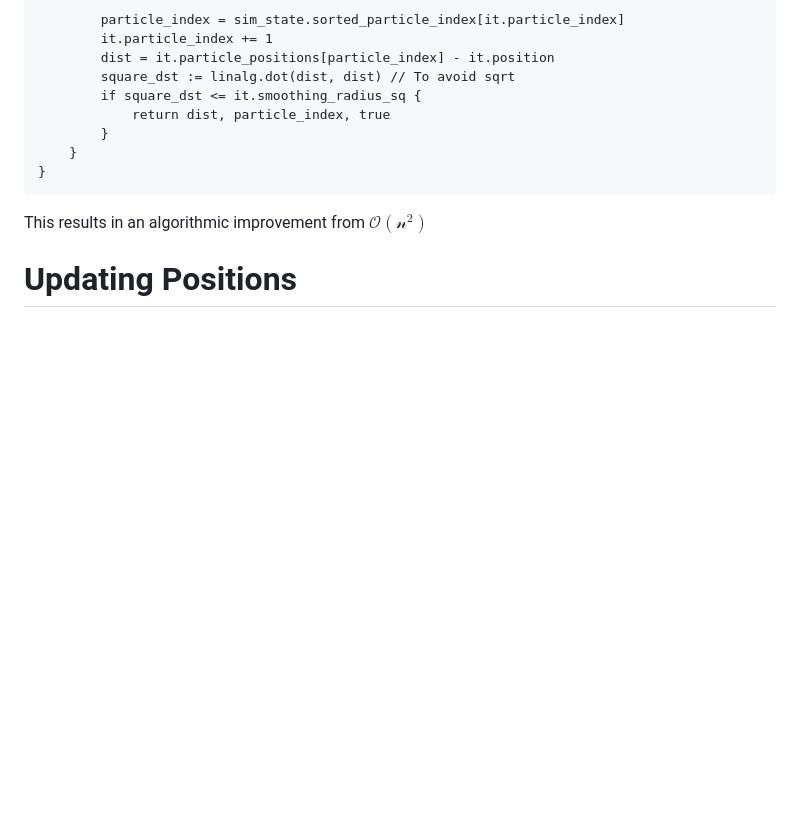
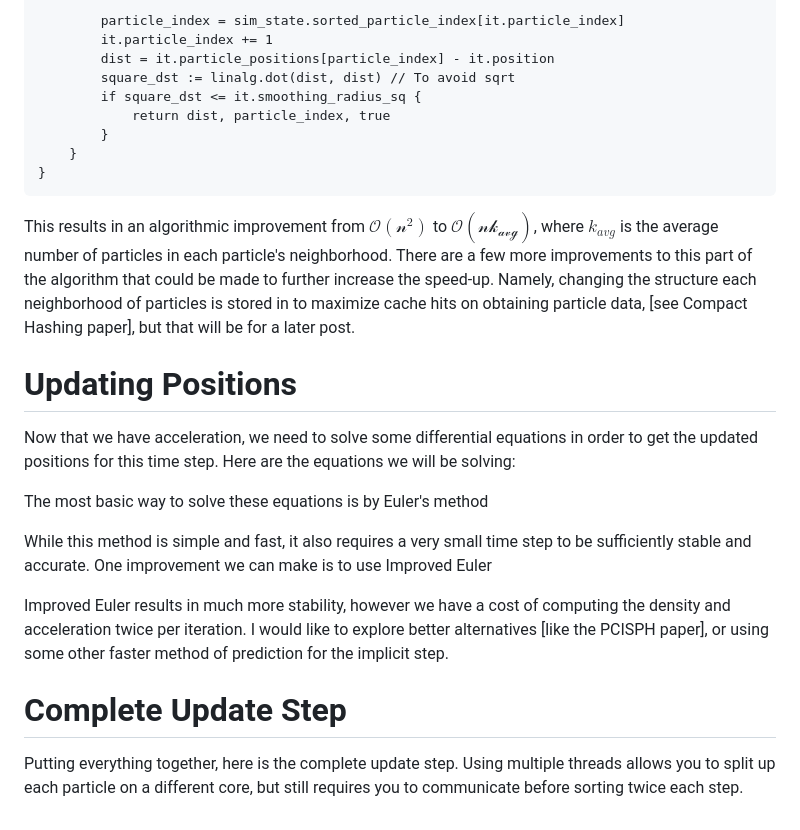
Before and after one commit to tymorrill17/tymorrill17.github.io, a Markdown page: content/articles/fluid_simulator.md, the part around the change. Rendered like a GitHub page; blank space fills up the shorter version.

Commit message:
article progress

````diff
--- a/content/articles/fluid_simulator.md
+++ b/content/articles/fluid_simulator.md
@@ -205,9 +205,28 @@ neighborhood_iterator_next :: proc(it: ^NeighborhoodIterator) ->
 }
 ```
 
-This results in an algorithmic improvement from $\mathcal{O(n^2)}$
+This results in an algorithmic improvement from $\mathcal{O(n^2)}$ to $\mathcal{O(nk_{avg})}$, where $k_{avg}$ is the average number of particles
+in each particle's neighborhood. There are a few more improvements to this part of the algorithm that could be made to further increase the speed-up.
+Namely, changing the structure each neighborhood of particles is stored in to maximize cache hits on obtaining particle data, [see Compact Hashing
+paper], but that will be for a later post.
 
 # Updating Positions
+
+Now that we have acceleration, we need to solve some differential equations in order to get the updated positions for this time step. Here are the
+equations we will be solving:
+
+The most basic way to solve these equations is by Euler's method
+
+While this method is simple and fast, it also requires a very small time step to be sufficiently stable and accurate. One improvement we can make is
+to use Improved Euler
+
+Improved Euler results in much more stability, however we have a cost of computing the density and acceleration twice per iteration. I would like to
+explore better alternatives [like the PCISPH paper], or using some other faster method of prediction for the implicit step.
+
+# Complete Update Step
+
+Putting everything together, here is the complete update step. Using multiple threads allows you to split up each particle on a different core,
+but still requires you to communicate before sorting twice each step.
 
 <!-- For example, -->
 <!-- $W_{spikey}(r,h)=\frac{15}{\pi h^6}\begin{cases} -->
````
